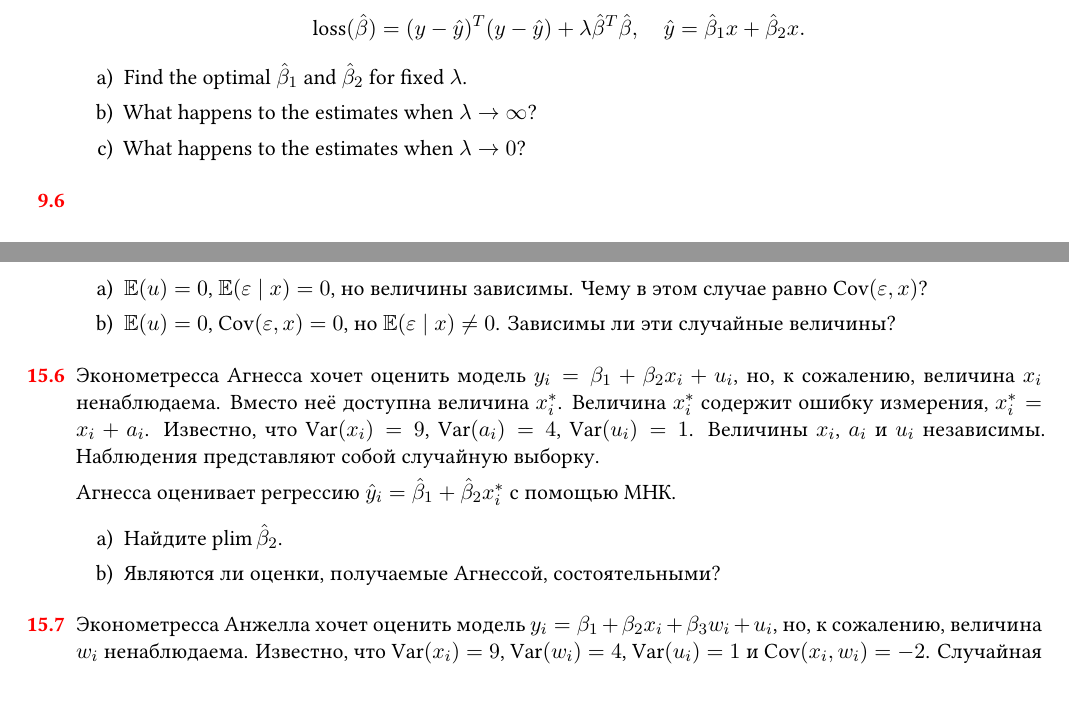
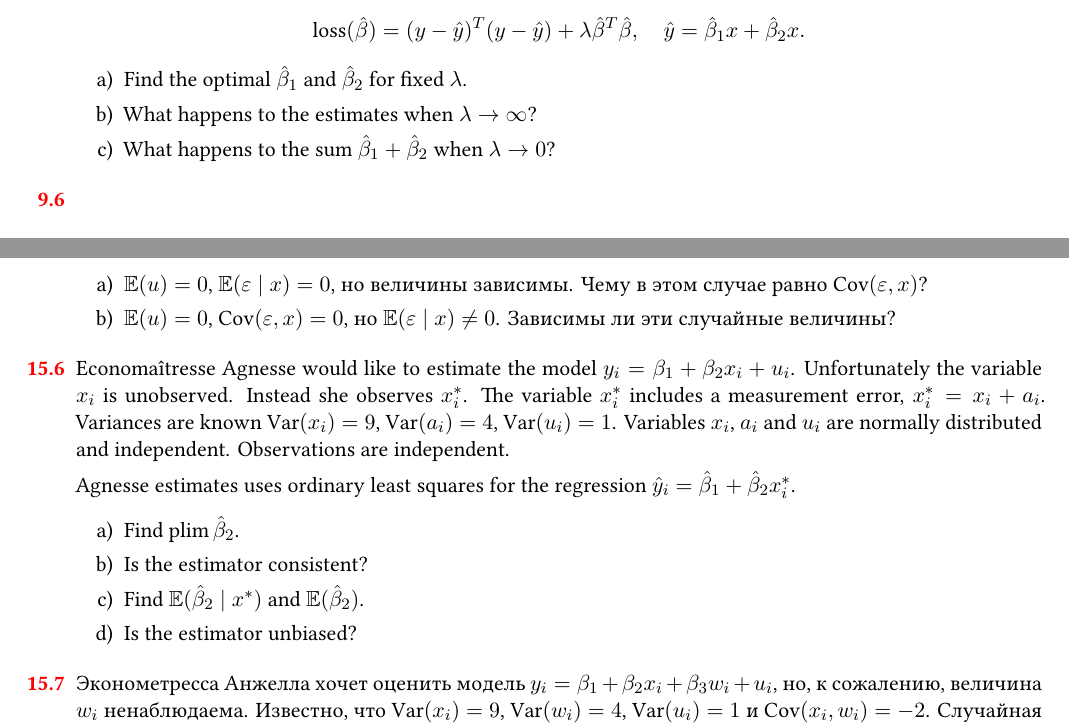
Before and after one commit to bdemeshev/metrics_pro, a LaTeX document (metrics_pro_en.tex, which reads metrics_body.tex): two parts of pages 16 and 26 of 50, joined at a grey line, cut so that both start at the same text. Compiled offline with XeLaTeX.

Commit message:
biased expected value for measurement error

```diff
--- a/metrics_body.tex
+++ b/metrics_body.tex
@@ -2199,10 +2201,10 @@ True model is $y= X \beta + u$ with $\E(u \mid X) = 0$, $\Var(u \mid X) = \sigma
   \begin{enumerate}
     \item Найдите оптимальное значение оценок $\hb_1$ и $\hb_2$ при фиксированном $\lambda$.
     \item Что происходит с оценками при $\lambda\to\infty$?
-    \item Что происходит с оценками при $\lambda\to 0$?
+    \item Что происходит с суммой $\hb_1 + \hb_2$ при $\lambda\to 0$?
   \end{enumerate}
   }
-  \tren{We have two absolutely identical preliminary standardized regressors $x$.
+  \tren{We have two absolutely identical preliminary standardized regressors $x$ and $x$.
   The dependent variable $y$ is centered.
 
   In the ridge regression one minimizes the goal function
@@ -2212,7 +2214,7 @@ True model is $y= X \beta + u$ with $\E(u \mid X) = 0$, $\Var(u \mid X) = \sigma
   \begin{enumerate}
     \item Find the optimal $\hb_1$ and $\hb_2$ for fixed $\lambda$.
     \item What happens to the estimates when $\lambda\to\infty$?
-    \item What happens to the estimates when $\lambda\to 0$?
+    \item What happens to the sum $\hb_1 + \hb_2$ when $\lambda\to 0$?
   \end{enumerate}
   }
 
@@ -3529,25 +3532,46 @@ $(1-p)$ — не ядовитым. Вес ядовитых покемонов р
 
 
 \begin{problem}
+\trru{
 Эконометресса Агнесса хочет оценить модель $y_i=\beta_1+\beta_2 x_i +u_i$, но,
 к сожалению, величина $x_i$ ненаблюдаема. Вместо неё доступна величина  $x_i^*$.
 Величина $x_i^*$  содержит ошибку измерения, $x_i^*=x_i+a_i$.
 Известно, что $\Var(x_i)=9$, $\Var(a_i)=4$,   $\Var(u_i)=1$.
-Величины $x_i$, $a_i$ и $u_i$ независимы.
+Величины $x_i$, $a_i$ и $u_i$ независимы и нормально распределены.
 Наблюдения представляют собой случайную выборку.
 
 Агнесса оценивает регрессию $\hy_i=\hb_1+\hb_2 x_i^*$ с помощью МНК.
 \begin{enumerate}
 \item Найдите $\plim \hb_2$.
 \item Являются ли оценки, получаемые Агнессой, состоятельными?
-\end{enumerate}
-
+\item Найдите $\E(\hb_2 \mid x^*)$ и $\E(\hb_2)$.
+\item Являются ли оценки, получаемые Агнессой, несмещённым?
+\end{enumerate}
+}
+\tren{
+  Economaîtresse Agnesse would like to estimate the model $y_i=\beta_1+\beta_2 x_i +u_i$.
+  Unfortunately the variable $x_i$ is unobserved.
+  Instead she observes  $x_i^*$.
+  The variable $x_i^*$ includes a measurement error, $x_i^*=x_i+a_i$.
+  Variances are known $\Var(x_i)=9$, $\Var(a_i)=4$,   $\Var(u_i)=1$.
+  Variables $x_i$, $a_i$ and $u_i$ are normally distributed and independent.
+  Observations are independent.
+
+  Agnesse estimates uses ordinary least squares for the regression $\hy_i=\hb_1+\hb_2 x_i^*$.
+  \begin{enumerate}
+  \item Find $\plim \hb_2$.
+  \item Is the estimator consistent?
+  \item Find $\E(\hb_2 \mid x^*)$ and $\E(\hb_2)$.
+  \item Is the estimator unbiased?
+  \end{enumerate}
+}
 
 \begin{sol}
   \[
   \plim \hb_2 = \frac{\Cov(y_1, x_1^*)}{\Var(x_1^*)} = \frac{9}{14}\beta_2
   \]
-  Оценка $\hb_2$ несостоятельна.
+  \trru{Оценка $\hb_2$ несостоятельна и смещена.}
+  \tren{The estimator $\hb_2$ is biased and unconsistent.}
 \end{sol}
 \end{problem}
 
```
Also changed, not shown: metrics_pro.pdf, metrics_pro_en.pdf, metrics_body.tex (9 more changed lines).
